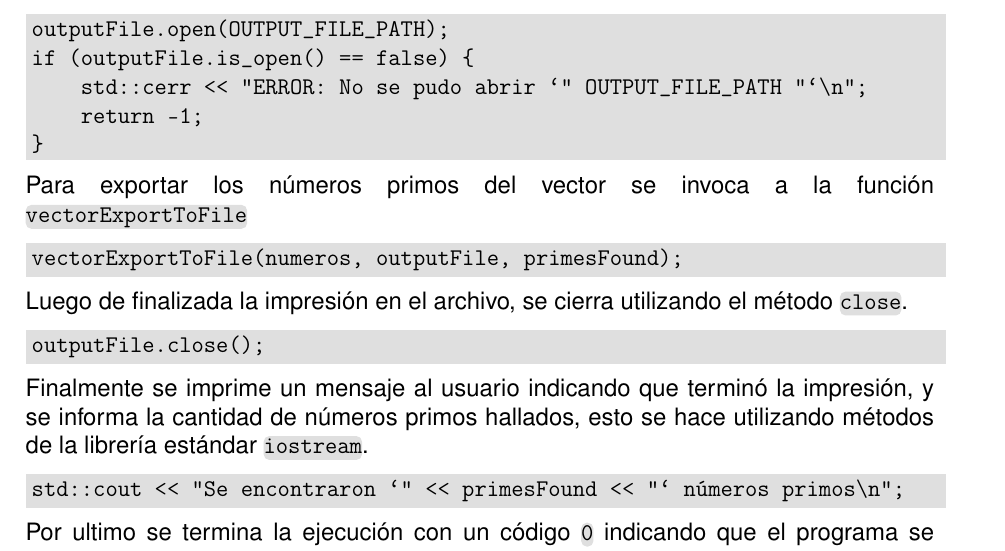
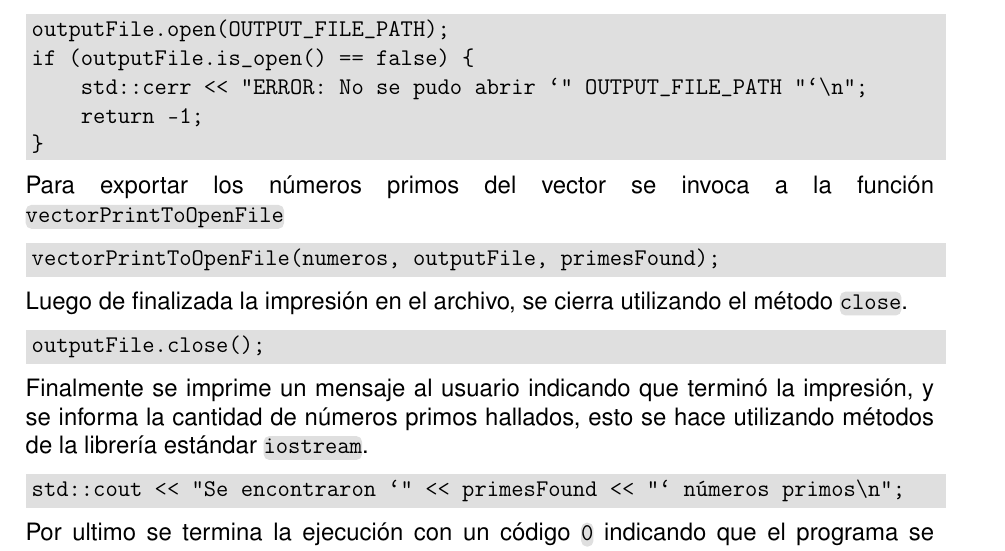
Before and after one commit to mjkloeckner/CB100, a LaTeX document (tps/1/informe/informe.tex): part of page 5 of 10, cut so that both start at the same text. The pictures show the PDF file tps/1/informe/informe.pdf that the author committed with the source.

Commit message:
Rename function `vectorExportToFile`
Rename `vectorExportToFile` to `vectorPrintToOpenFile` since the latter
explicitly mentions that the file provided must be open

```diff
--- a/tps/1/informe/informe.tex
+++ b/tps/1/informe/informe.tex
@@ -208,4 +207,5 @@ variable \code{primesWritten}.
-void vectorExportToFile(
+// Se declara la función `vectorPrintToOpenFile`
+void vectorPrintToOpenFile(
          const std::vector<bool> v,
          std::ofstream &outputFile,
          unsigned int &primesWritten);
@@ -266,10 +266,10 @@ if (outputFile.is_open() == false) {
 \end{fullgrayverb}
 
 Para exportar los números primos del vector se invoca a la función
-\linebreak\code{vectorExportToFile}
+\linebreak\code{vectorPrintToOpenFile}
 
 \begin{fullgrayverb}[\mbox{}]
-vectorExportToFile(numeros, outputFile, primesFound);
+vectorPrintToOpenFile(numeros, outputFile, primesFound);
 \end{fullgrayverb}
 
 Luego de finalizada la impresión en el archivo, se cierra utilizando el método
@@ -325,5 +325,5 @@ for (size_t i = 2; i*i < MAXIMO; ++i) {
 }
 \end{fullgrayverb}
 
-\subsubsection{Función \code{vectorExportToFile}}
+\subsubsection{Función \code{vectorPrintToOpenFile}}
 
```
Also changed, not shown: tps/1/informe/informe.pdf, tps/1/informe/informe.tex (5 more changed lines), 1 other file.
